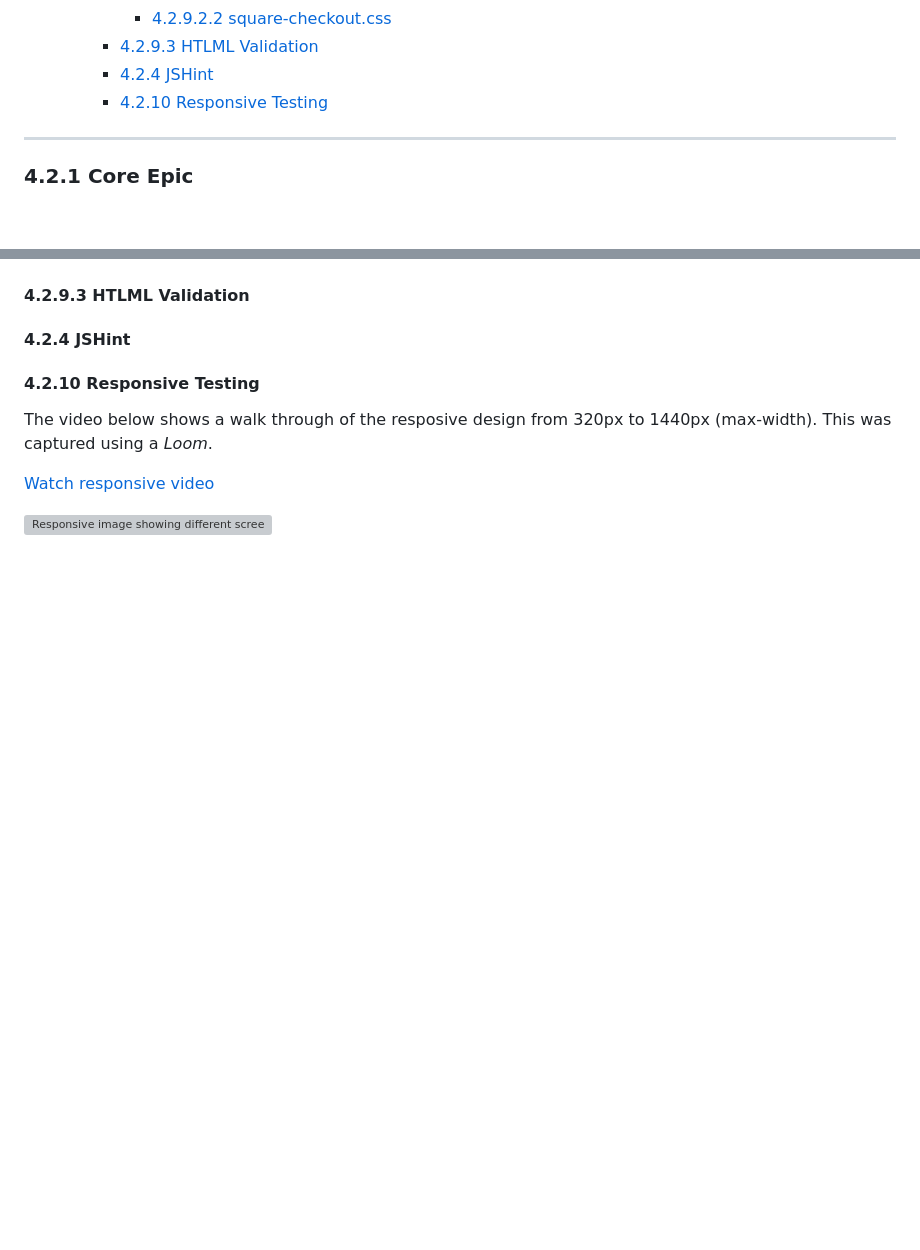
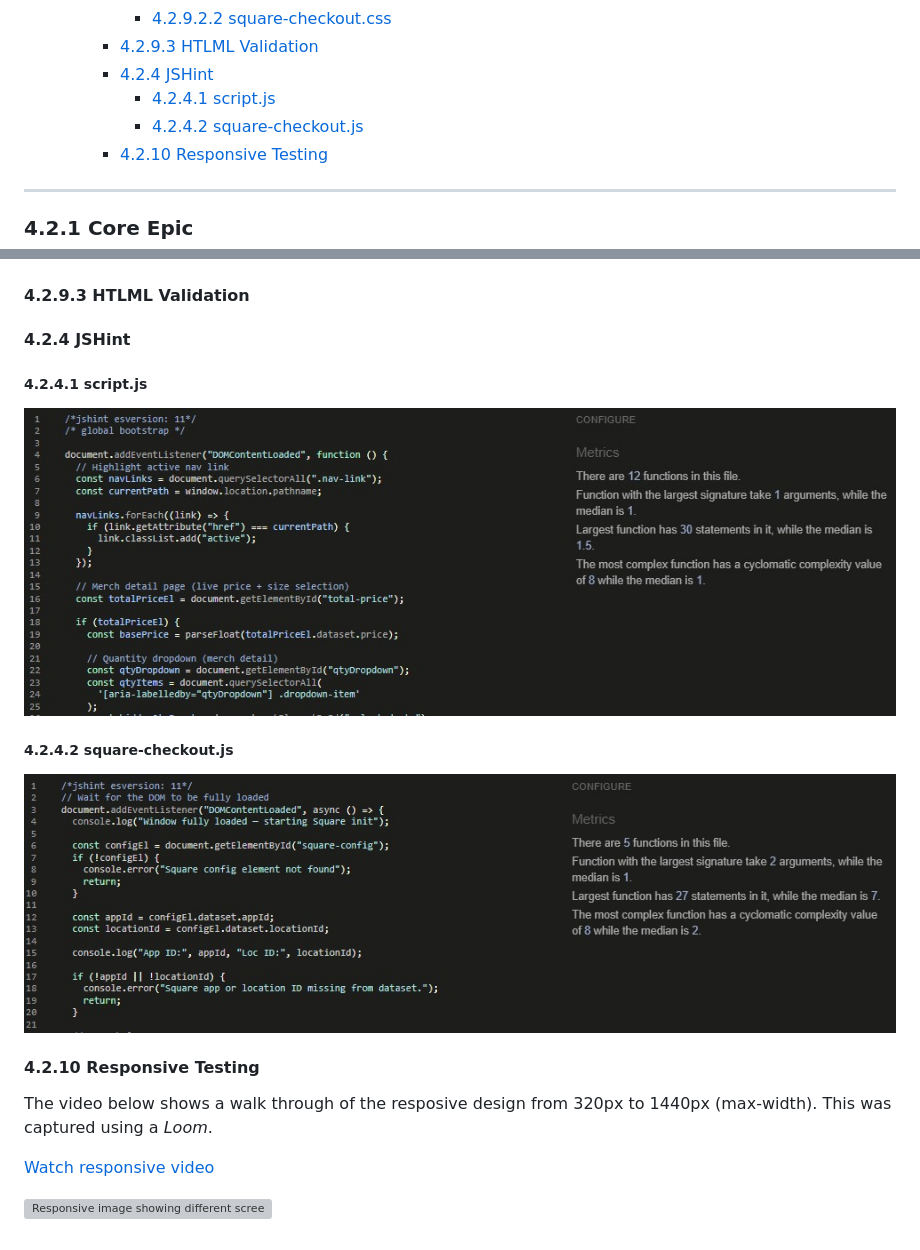
Before and after one commit to AxdeKlerk/SLP, a Markdown page: TESTING.md, 2 parts joined by grey strips. Rendered like a GitHub page; pictures changed too: DOCS/images/testing/jshint-script.jpg (added), DOCS/images/testing/jshint-square-checkout.jpg (added); blank space fills up the shorter version; grey boxes are pictures that could not be loaded.

Commit message:
Remove unused function from script js for JSHint testing Add JSHint results to TESTING.md

```diff
--- a/TESTING.md
+++ b/TESTING.md
@@ -65,6 +65,8 @@ All functionality was tested manually by working through user stories. Testing w
       - [4.2.9.2.2 square-checkout.css](#42922-square-checkoutcss)
     - [4.2.9.3 HTLML Validation](#4293-htlml-validation)
     - [4.2.4 JSHint](#424-jshint)
+      - [4.2.4.1 script.js](#4241-scriptjs)
+      - [4.2.4.2 square-checkout.js](#4242-square-checkoutjs)
     - [4.2.10 Responsive Testing](#4210-responsive-testing)
 
 ---
@@ -1151,6 +1153,13 @@ Error pages are now fully styled, branded, and user-friendly.
 
 #### 4.2.4 JSHint
 
+##### 4.2.4.1 script.js
+
+![script.js](DOCS/images/testing/jshint-script.jpg)
+
+##### 4.2.4.2 square-checkout.js
+
+![square-checkout.js](DOCS/images/testing/jshint-square-checkout.jpg)
 
 #### 4.2.10 Responsive Testing
 
```
Also changed, not shown: 3 other files.
